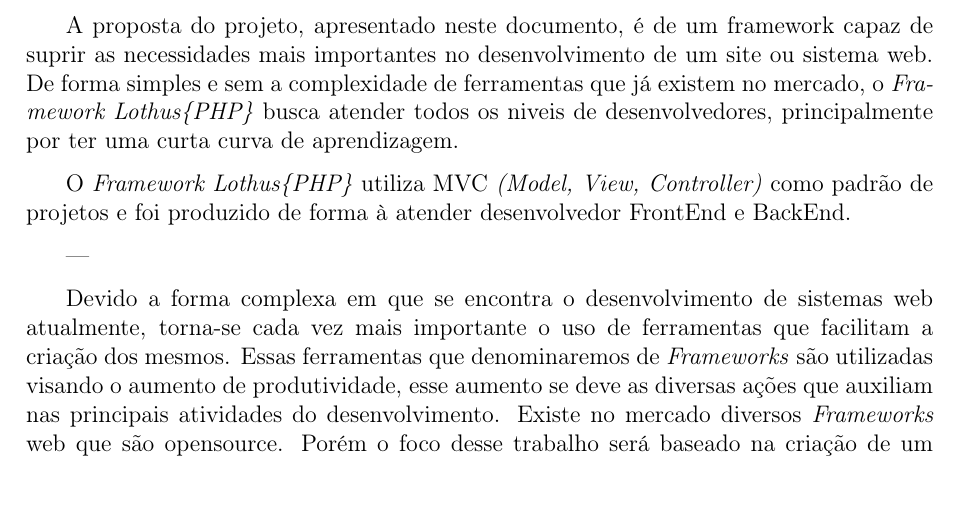
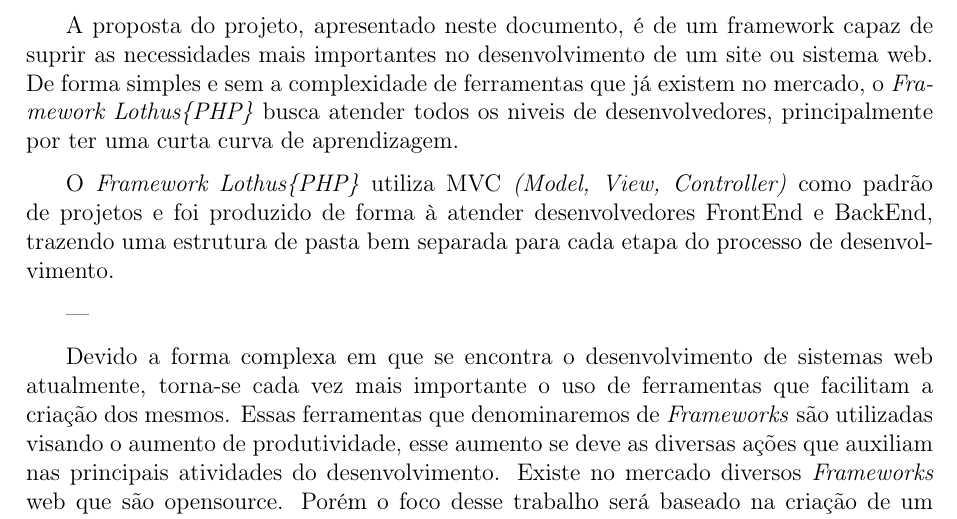
Before and after one commit to guilouro/tcc, a LaTeX document (monografia.tex): part of page 5 of 27, cut so that both start at the same text. Compiled offline with pdfLaTeX; the source files are stored in an older character set and shown here as Unicode; a LaTeX package or settings file that is missing is left out.

Commit message:
continuação da introdução

```diff
--- a/monografia.tex
+++ b/monografia.tex
@@ -121,7 +121,9 @@
 
     A proposta do projeto, apresentado neste documento, é de um framework capaz de suprir as necessidades mais importantes no desenvolvimento de um site ou sistema web. De forma simples e sem a complexidade de ferramentas que já existem no mercado, o \emph{Framework Lothus\{PHP\}} busca atender todos os niveis de desenvolvedores, principalmente por ter uma curta curva de aprendizagem.
 
-    O \emph{Framework Lothus\{PHP\}} utiliza MVC \emph{(Model, View, Controller)} como padrão de projetos e foi produzido de forma à atender desenvolvedor FrontEnd e BackEnd.
+    O \emph{Framework Lothus\{PHP\}} utiliza MVC \emph{(Model, View, Controller)} como padrão de projetos e foi produzido de forma à atender desenvolvedores FrontEnd e BackEnd, trazendo uma estrutura de pasta bem separada para cada etapa do processo de desenvolvimento.
+
+
 
 
 
```
